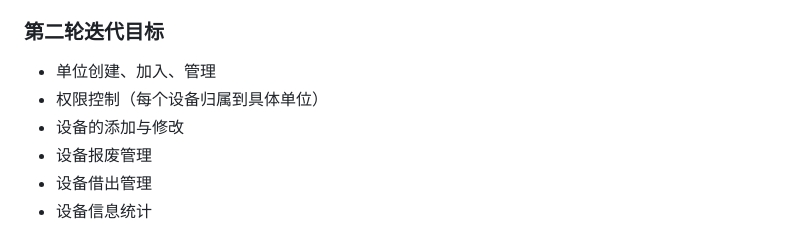
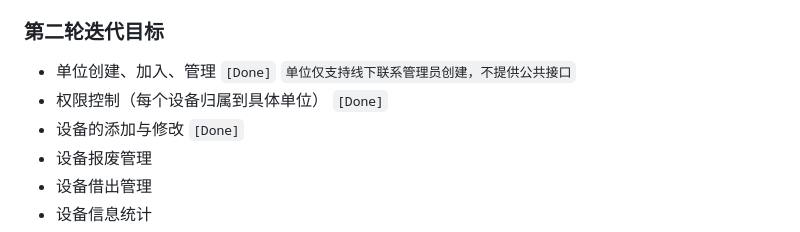
Before and after one commit to DeviceManage/DeviceManage, a Markdown page: README.md, the part around the change. GitHub-like rendering.

```diff
--- a/README.md
+++ b/README.md
@@ -22,9 +22,9 @@
 
 ### 第二轮迭代目标
 
-+ 单位创建、加入、管理
-+ 权限控制（每个设备归属到具体单位）
-+ 设备的添加与修改
++ 单位创建、加入、管理 `[Done]` `单位仅支持线下联系管理员创建，不提供公共接口`
++ 权限控制（每个设备归属到具体单位） `[Done]`
++ 设备的添加与修改 `[Done]`
 + 设备报废管理
 + 设备借出管理
 + 设备信息统计
```
